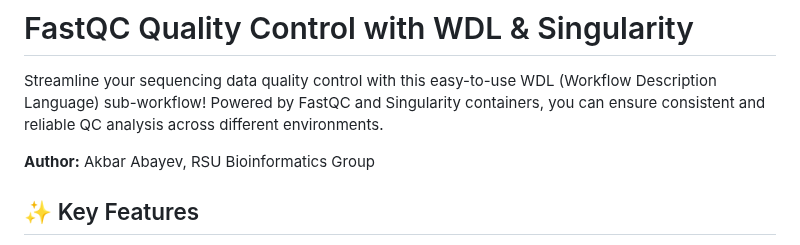
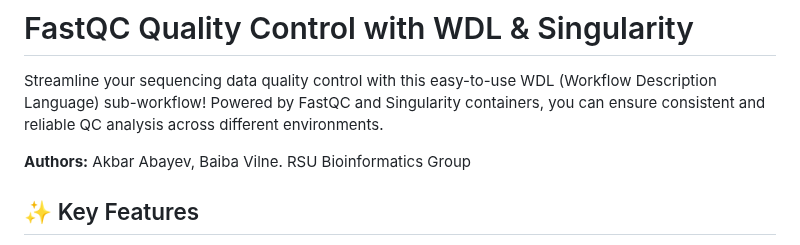
Before and after one commit to MedicalEnvironment/wdl_workflow, a Markdown page: README.md, the part around the change. GitHub-like rendering.

```diff
--- a/README.md
+++ b/README.md
@@ -10,7 +10,7 @@ Before getting started with WDL, it's recommended to familiarize yourself with D
 
 Streamline your sequencing data quality control with this easy-to-use WDL (Workflow Description Language) sub-workflow! Powered by FastQC and Singularity containers, you can ensure consistent and reliable QC analysis across different environments.
 
-**Author:** Akbar Abayev, RSU Bioinformatics Group
+**Authors:** Akbar Abayev, Baiba Vilne. RSU Bioinformatics Group
 
 ## ✨ Key Features
 
```
